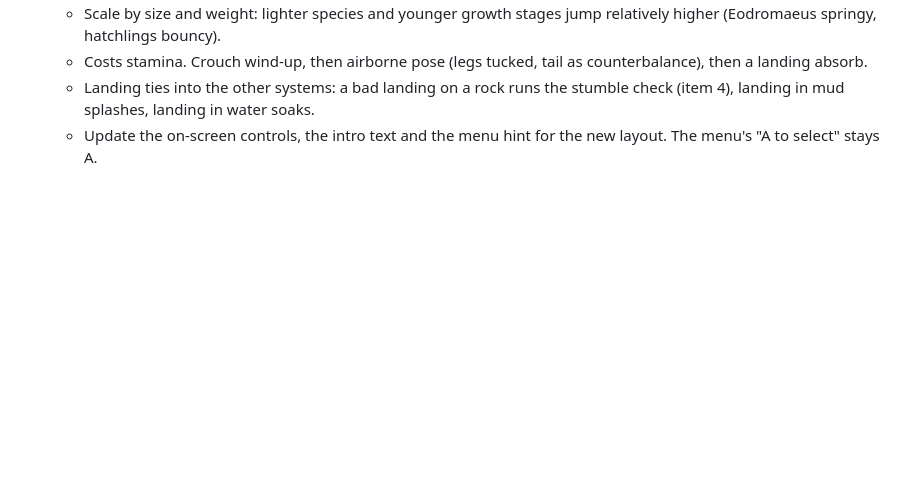
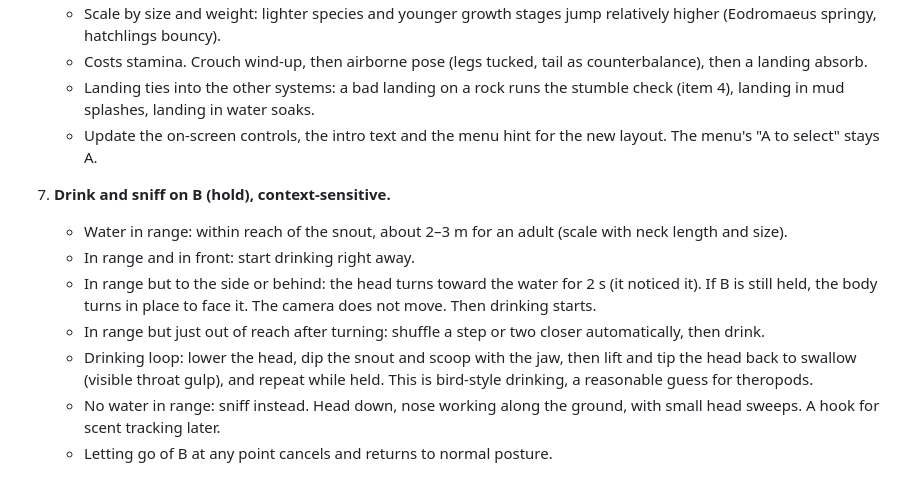
Before and after one commit to Pappydapimp69/Dlist, a Markdown page: docs/NEXT-ROUND.md, the part around the change. Rendered like a GitHub page; blank space fills up the shorter version.

Commit message:
Next-round notes: context-sensitive drink and sniff on B
Co-Authored-By: Claude Opus 5.5 <noreply@anthropic.com>
Claude-Session: https://claude.ai/code/session_017uyNQEczEfzSRfCLiYvMTe

```diff
--- a/docs/NEXT-ROUND.md
+++ b/docs/NEXT-ROUND.md
@@ -121,3 +121,19 @@ Changes queued from playtest feedback. Nothing here is built yet.
      stumble check (item 4), landing in mud splashes, landing in water soaks.
    - Update the on-screen controls, the intro text and the menu hint for the
      new layout. The menu's "A to select" stays A.
+
+7. **Drink and sniff on B (hold), context-sensitive.**
+   - Water in range: within reach of the snout, about 2–3 m for an adult (scale with
+     neck length and size).
+   - In range and in front: start drinking right away.
+   - In range but to the side or behind: the head turns toward the water for 2 s (it
+     noticed it). If B is still held, the body turns in place to face it. The camera
+     does not move. Then drinking starts.
+   - In range but just out of reach after turning: shuffle a step or two closer
+     automatically, then drink.
+   - Drinking loop: lower the head, dip the snout and scoop with the jaw, then lift and
+     tip the head back to swallow (visible throat gulp), and repeat while held. This
+     is bird-style drinking, a reasonable guess for theropods.
+   - No water in range: sniff instead. Head down, nose working along the ground, with
+     small head sweeps. A hook for scent tracking later.
+   - Letting go of B at any point cancels and returns to normal posture.
```
